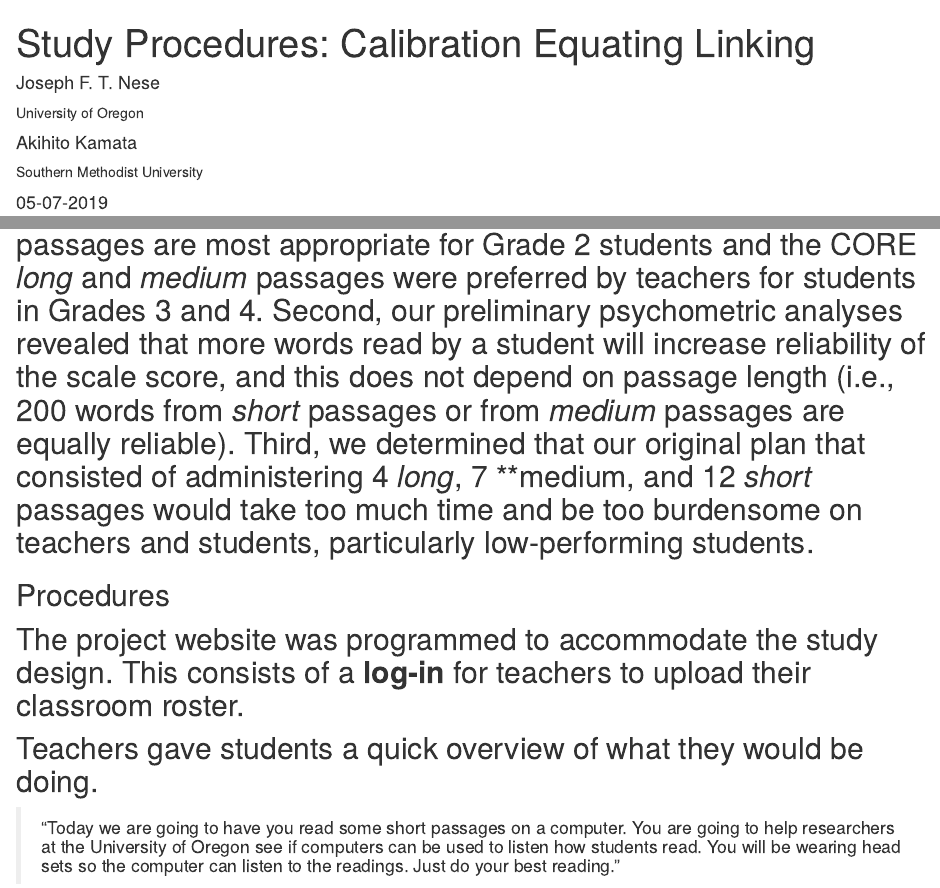
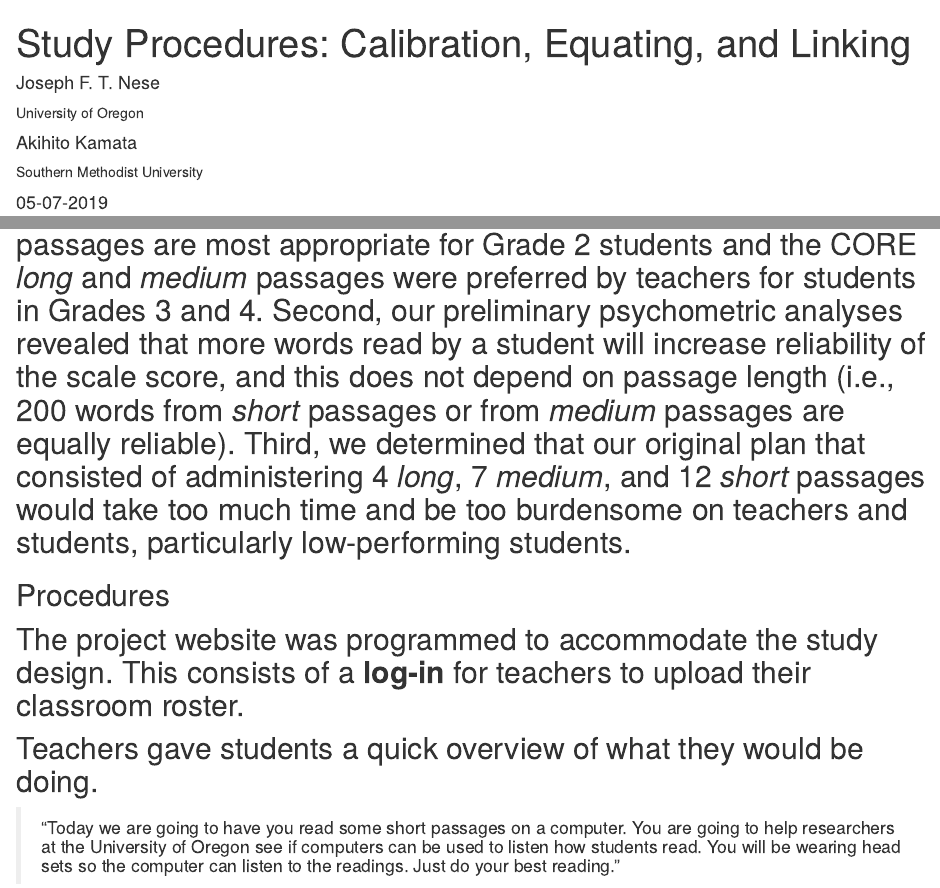
Before and after one commit to jnese/core-blog, an R Markdown document (_posts/2019-05-07-calibration-equating-linking-study-procedures/calibration-equating-linking-study-procedures.Rmd): the page in a window 1100 px wide, from its top, and a second part further down, joined at a grey line. Rendered offline with R 4.5, knitr and Pandoc, with nearby package versions; drawn as R Markdown's standard HTML page in place of the format the file asks for; some code elsewhere in the file could not run offline.

Commit message:
move text

```diff
--- a/_posts/2019-05-07-calibration-equating-linking-study-procedures/calibration-equating-linking-study-procedures.Rmd
+++ b/_posts/2019-05-07-calibration-equating-linking-study-procedures/calibration-equating-linking-study-procedures.Rmd
@@ -1,5 +1,5 @@
 ---
-title: "Study Procedures: Calibration Equating Linking"
+title: "Study Procedures: Calibration, Equating, and Linking"
 description: |
   The purpose of this post is to provide a detailed description of the Calibration, Equating, Linking Study procedures.
 author:
@@ -92,7 +92,7 @@ Passages were written with the following specifications. Each passage was to be
 
 Final passages included 330 passages total, 110 at each of Grades 2-4, with 20 *long* passages, 30 *medium* passages, and 60 *short* passages for each grade.
 
-We decided to exclude the *short* passages (≈ 25 words) from this study for three reasons. First, the results of our [Teacher Survey of the Accessibility and Text Features of the Computerized Oral Reading Evaluation (CORE)]( https://www.brtprojects.org/wp-content/uploads/2016/05/TechRpt_1601TeacherSurveyCORE.pdf) suggested that our the CORE short passages are most appropriate for Grade 2 students and the CORE *long* and *medium* passages were preferred by teachers for students in Grades 3 and 4. Second, our preliminary psychometric analyses revealed that more words read by a student will increase reliability of the scale score, and this does not depend on passage length (i.e., 200 words from *short* passages or from *medium* passages are equally reliable). Third, we determined that our original plan that consisted of administering 4 *long*, 7 **medium, and 12 *short* passages would take too much time and be too burdensome on teachers and students, particularly low-performing students.
+We decided to exclude the *short* passages (≈ 25 words) from this study for three reasons. First, the results of our [Teacher Survey of the Accessibility and Text Features of the Computerized Oral Reading Evaluation (CORE)]( https://www.brtprojects.org/wp-content/uploads/2016/05/TechRpt_1601TeacherSurveyCORE.pdf) suggested that our the CORE short passages are most appropriate for Grade 2 students and the CORE *long* and *medium* passages were preferred by teachers for students in Grades 3 and 4. Second, our preliminary psychometric analyses revealed that more words read by a student will increase reliability of the scale score, and this does not depend on passage length (i.e., 200 words from *short* passages or from *medium* passages are equally reliable). Third, we determined that our original plan that consisted of administering 4 *long*, 7 *medium*, and 12 *short* passages would take too much time and be too burdensome on teachers and students, particularly low-performing students.
 
 ## Procedures
 
```
Also changed, not shown: _posts/2019-05-07-calibration-equating-linking-study-procedures/calibration-equating-linking-study-procedures.Rmd (4 more changed lines).
